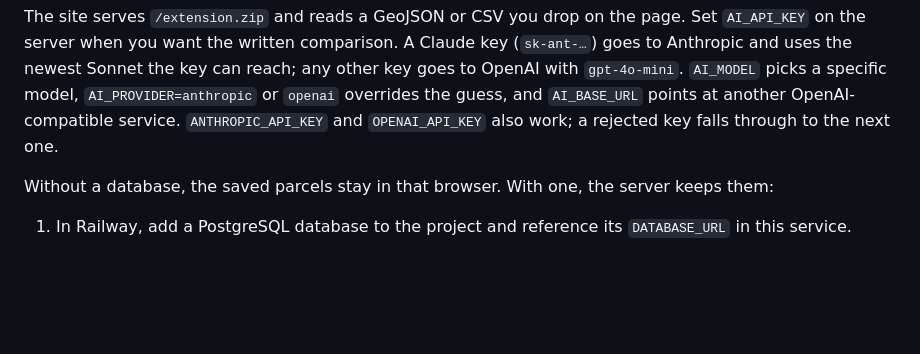
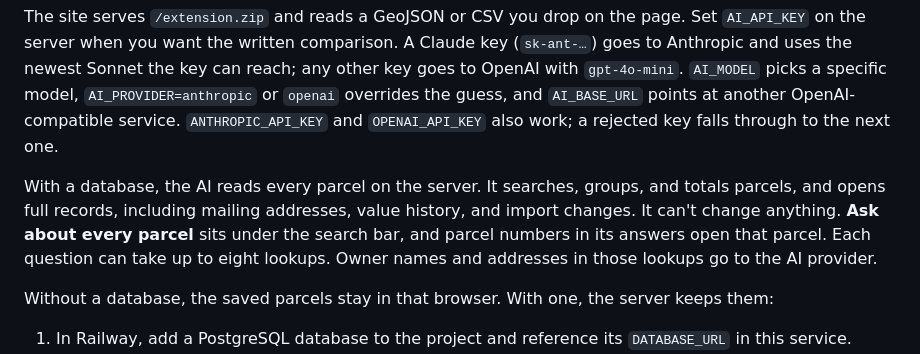
Before and after one commit to MitchelTurner/GIS, a Markdown page: README.md, the part around the change. Rendered like a GitHub page; blank space fills up the shorter version.

Commit message:
Document the AI's database access
Co-authored-by: Mitchel Turner <mitchel.myers.turner@gmail.com>

```diff
--- a/README.md
+++ b/README.md
@@ -115,6 +115,8 @@ With no arguments, `node extract-parcels.mjs` reads the layer URL and flags from
 
 The site serves `/extension.zip` and reads a GeoJSON or CSV you drop on the page. Set `AI_API_KEY` on the server when you want the written comparison. A Claude key (`sk-ant-…`) goes to Anthropic and uses the newest Sonnet the key can reach; any other key goes to OpenAI with `gpt-4o-mini`. `AI_MODEL` picks a specific model, `AI_PROVIDER=anthropic` or `openai` overrides the guess, and `AI_BASE_URL` points at another OpenAI-compatible service. `ANTHROPIC_API_KEY` and `OPENAI_API_KEY` also work; a rejected key falls through to the next one.
 
+With a database, the AI reads every parcel on the server. It searches, groups, and totals parcels, and opens full records, including mailing addresses, value history, and import changes. It can't change anything. **Ask about every parcel** sits under the search bar, and parcel numbers in its answers open that parcel. Each question can take up to eight lookups. Owner names and addresses in those lookups go to the AI provider.
+
 Without a database, the saved parcels stay in that browser. With one, the server keeps them:
 
 1. In Railway, add a PostgreSQL database to the project and reference its `DATABASE_URL` in this service.
```
